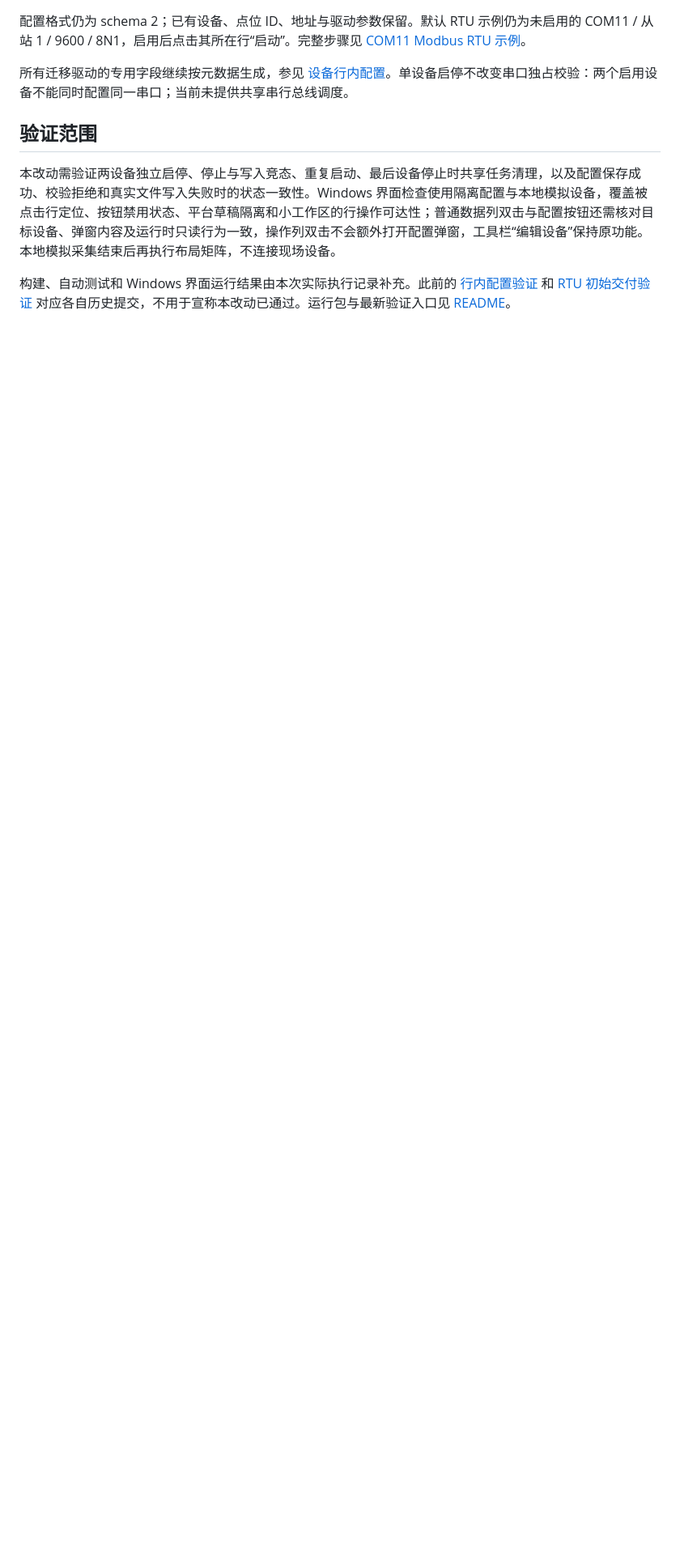
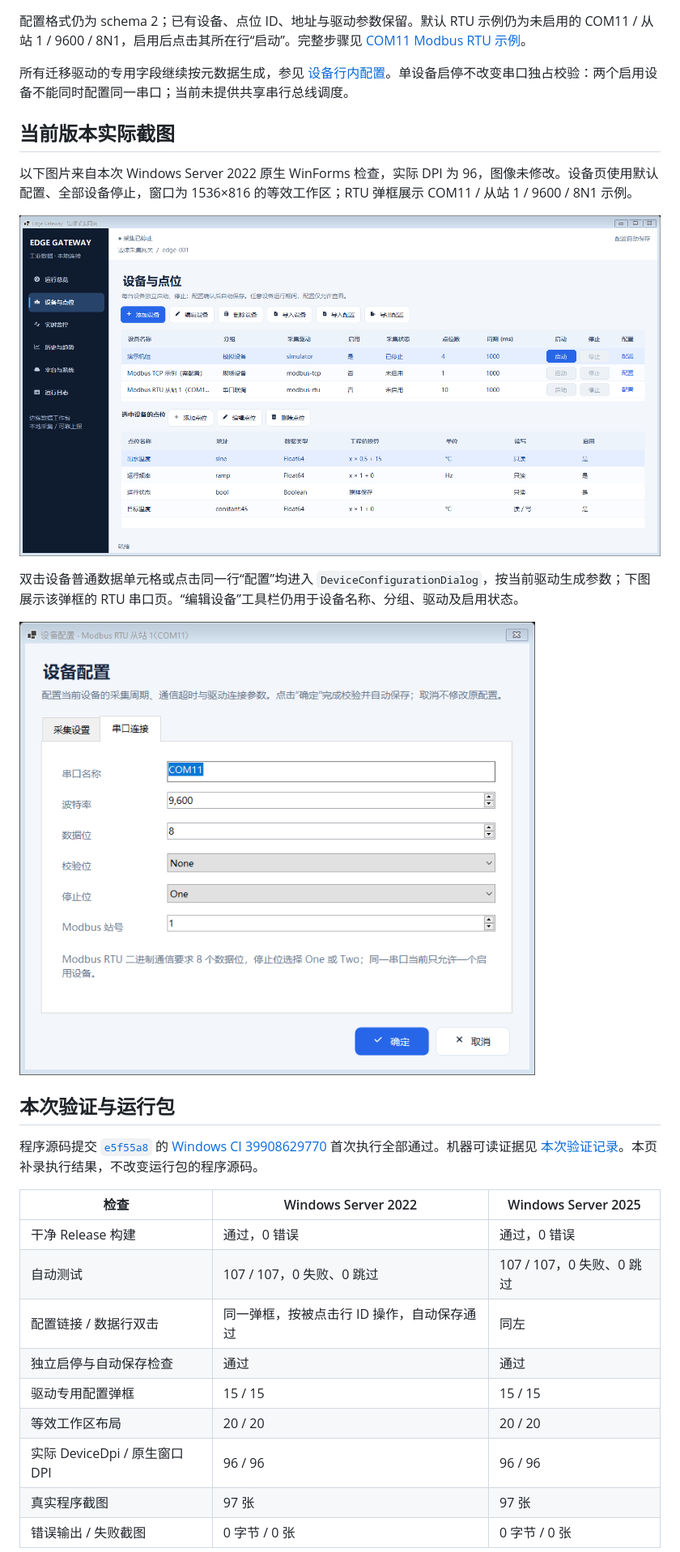
Before and after one commit to kingtentx/edge-gateway, a Markdown page: docs/device-control-autosave.md, the part around one of its changes. Shown at 81% size. Drawn GitHub-style; pictures changed too: docs/images/device-configuration-unified-rtu.png (added), docs/images/devices-independent.png (added); blank space fills up the shorter version.

```diff
--- a/docs/device-control-autosave.md
+++ b/docs/device-control-autosave.md
@@ -61,8 +61,29 @@
 
 所有迁移驱动的专用字段继续按元数据生成，参见 [设备行内配置](device-configuration.md)。单设备启停不改变串口独占校验：两个启用设备不能同时配置同一串口；当前未提供共享串行总线调度。
 
-## 验证范围
+## 当前版本实际截图
 
-本改动需验证两设备独立启停、停止与写入竞态、重复启动、最后设备停止时共享任务清理，以及配置保存成功、校验拒绝和真实文件写入失败时的状态一致性。Windows 界面检查使用隔离配置与本地模拟设备，覆盖被点击行定位、按钮禁用状态、平台草稿隔离和小工作区的行操作可达性；普通数据列双击与配置按钮还需核对目标设备、弹窗内容及运行时只读行为一致，操作列双击不会额外打开配置弹窗，工具栏“编辑设备”保持原功能。本地模拟采集结束后再执行布局矩阵，不连接现场设备。
+以下图片来自本次 Windows Server 2022 原生 WinForms 检查，实际 DPI 为 96，图像未修改。设备页使用默认配置、全部设备停止，窗口为 1536×816 的等效工作区；RTU 弹框展示 COM11 / 从站 1 / 9600 / 8N1 示例。
 
-构建、自动测试和 Windows 界面运行结果由本次实际执行记录补充。此前的 [行内配置验证](device-configuration-verification.json) 和 [RTU 初始交付验证](modbus-rtu-com11-verification.json) 对应各自历史提交，不用于宣称本改动已通过。运行包与最新验证入口见 [README](../README.md)。
+![每台设备独立启动、停止与配置](images/devices-independent.png)
+
+双击设备普通数据单元格或点击同一行“配置”均进入 `DeviceConfigurationDialog`，按当前驱动生成参数；下图展示该弹框的 RTU 串口页。“编辑设备”工具栏仍用于设备名称、分组、驱动及启用状态。
+
+![统一设备配置弹框的 RTU 串口页](images/device-configuration-unified-rtu.png)
+
+## 本次验证与运行包
+
+程序源码提交 [`e5f55a8`](https://github.com/kingtentx/edge-gateway/commit/e5f55a866d10f0adfc2daf48f2665a7d9d6f1dfc) 的 [Windows CI 39908629770](https://github.com/kingtentx/edge-gateway/actions/runs/39908629770) 首次执行全部通过。机器可读证据见 [本次验证记录](device-control-autosave-verification.json)。本页补录执行结果，不改变运行包的程序源码。
+
+| 检查 | Windows Server 2022 | Windows Server 2025 |
+|---|---|---|
+| 干净 Release 构建 | 通过，0 错误 | 通过，0 错误 |
+| 自动测试 | 107 / 107，0 失败、0 跳过 | 107 / 107，0 失败、0 跳过 |
+| 配置链接 / 数据行双击 | 同一弹框，按被点击行 ID 操作，自动保存通过 | 同左 |
+| 独立启停与自动保存检查 | 通过 | 通过 |
+| 驱动专用配置弹框 | 15 / 15 | 15 / 15 |
+| 等效工作区布局 | 20 / 20 | 20 / 20 |
+| 实际 DeviceDpi / 原生窗口 DPI | 96 / 96 | 96 / 96 |
+| 真实程序截图 | 97 张 | 97 张 |
+| 错误输出 / 失败截图 | 0 字节 / 0 张 | 0 字节 / 0 张 |
+
```
Also changed, not shown: other parts of docs/device-control-autosave.md (+18 -0 lines), README.md (+3 -3 lines), 1 other file.
